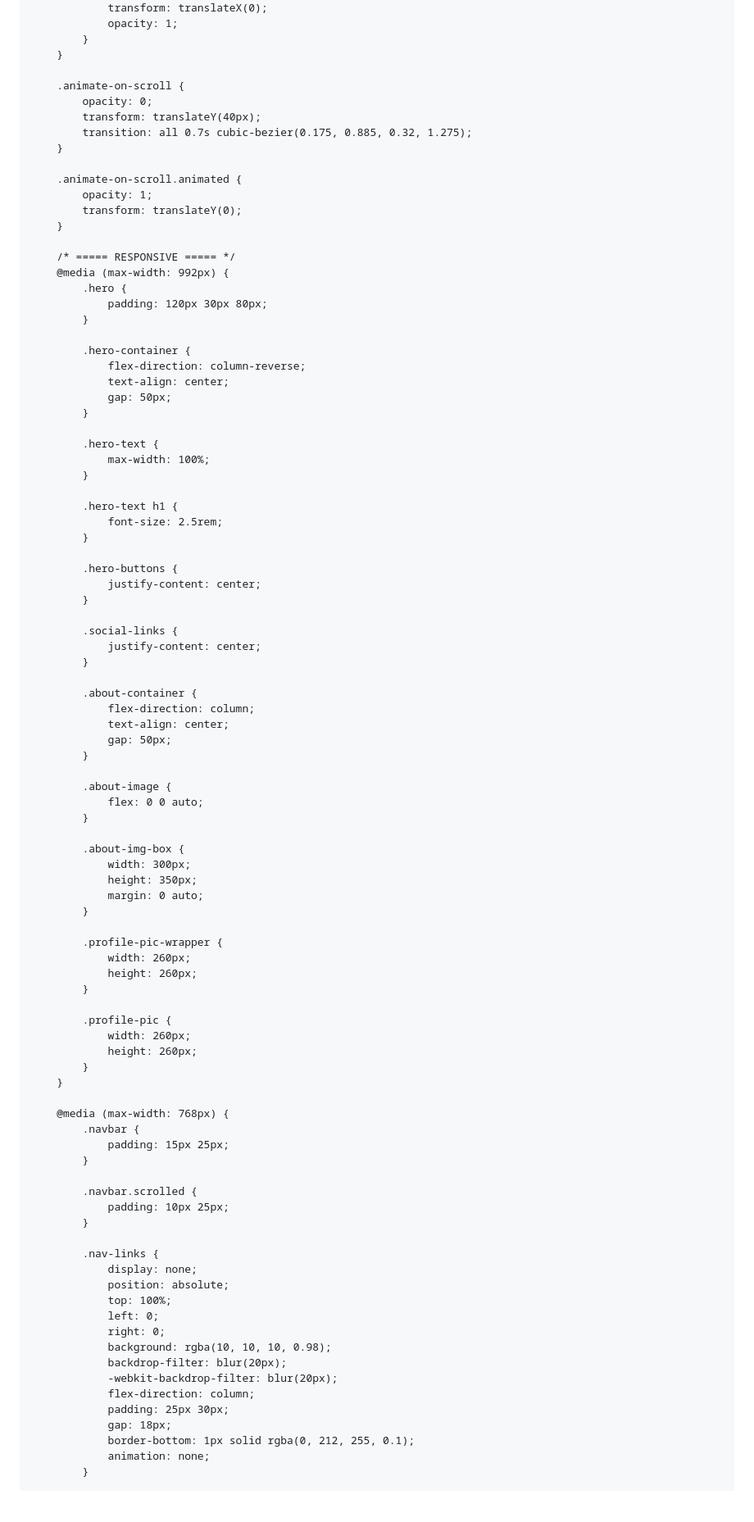
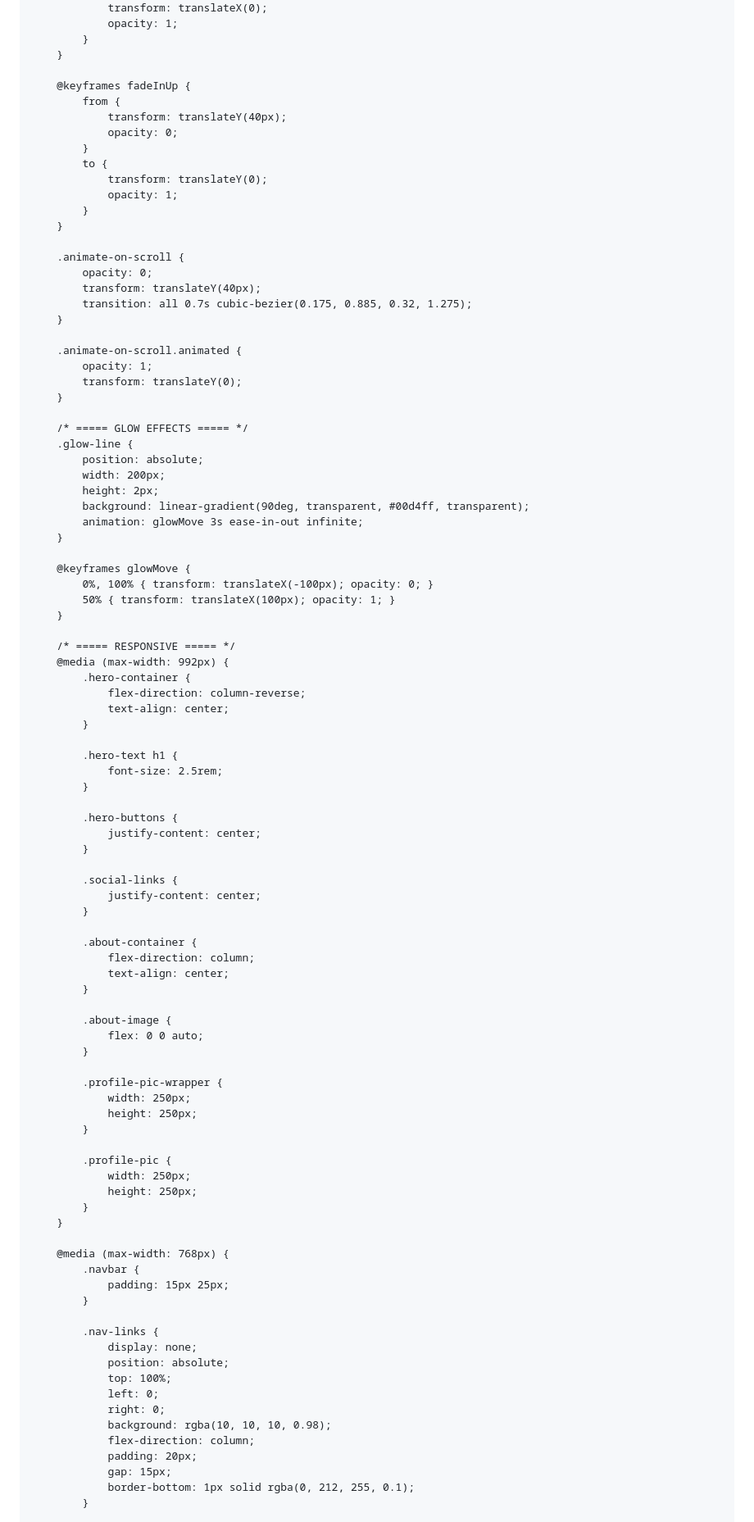
Before and after one commit to ekbermahmudow/ekbermahmudow.github.io, a Markdown page: README.md, the part around one of its changes. Shown at 82% size. Drawn GitHub-style; blank space fills up the shorter version.

```diff
--- a/README.md
+++ b/README.md
@@ -1041,6 +895,17 @@
             }
         }
 
+        @keyframes fadeInUp {
+            from {
+                transform: translateY(40px);
+                opacity: 0;
+            }
+            to {
+                transform: translateY(0);
+                opacity: 1;
+            }
+        }
+
         .animate-on-scroll {
             opacity: 0;
             transform: translateY(40px);
@@ -1052,20 +917,25 @@
             transform: translateY(0);
         }
 
+        /* ===== GLOW EFFECTS ===== */
+        .glow-line {
+            position: absolute;
+            width: 200px;
+            height: 2px;
+            background: linear-gradient(90deg, transparent, #00d4ff, transparent);
+            animation: glowMove 3s ease-in-out infinite;
+        }
+
+        @keyframes glowMove {
+            0%, 100% { transform: translateX(-100px); opacity: 0; }
+            50% { transform: translateX(100px); opacity: 1; }
+        }
+
         /* ===== RESPONSIVE ===== */
         @media (max-width: 992px) {
-            .hero {
-                padding: 120px 30px 80px;
-            }
-
             .hero-container {
                 flex-direction: column-reverse;
                 text-align: center;
-                gap: 50px;
-            }
-
-            .hero-text {
-                max-width: 100%;
             }
 
             .hero-text h1 {
@@ -1083,37 +953,26 @@
             .about-container {
                 flex-direction: column;
                 text-align: center;
-                gap: 50px;
             }
 
             .about-image {
                 flex: 0 0 auto;
             }
 
-            .about-img-box {
-                width: 300px;
-                height: 350px;
-                margin: 0 auto;
-            }
-
             .profile-pic-wrapper {
-                width: 260px;
-                height: 260px;
+                width: 250px;
+                height: 250px;
             }
 
             .profile-pic {
-                width: 260px;
-                height: 260px;
+                width: 250px;
+                height: 250px;
             }
         }
 
         @media (max-width: 768px) {
             .navbar {
                 padding: 15px 25px;
-            }
-
-            .navbar.scrolled {
-                padding: 10px 25px;
             }
 
             .nav-links {
@@ -1123,13 +982,10 @@
                 left: 0;
                 right: 0;
                 background: rgba(10, 10, 10, 0.98);
-                backdrop-filter: blur(20px);
-                -webkit-backdrop-filter: blur(20px);
                 flex-direction: column;
-                padding: 25px 30px;
-                gap: 18px;
+                padding: 20px;
+                gap: 15px;
                 border-bottom: 1px solid rgba(0, 212, 255, 0.1);
-                animation: none;
             }
 
             .nav-links.active {
```
Also changed, not shown: other parts of README.md (+246 -353 lines).
